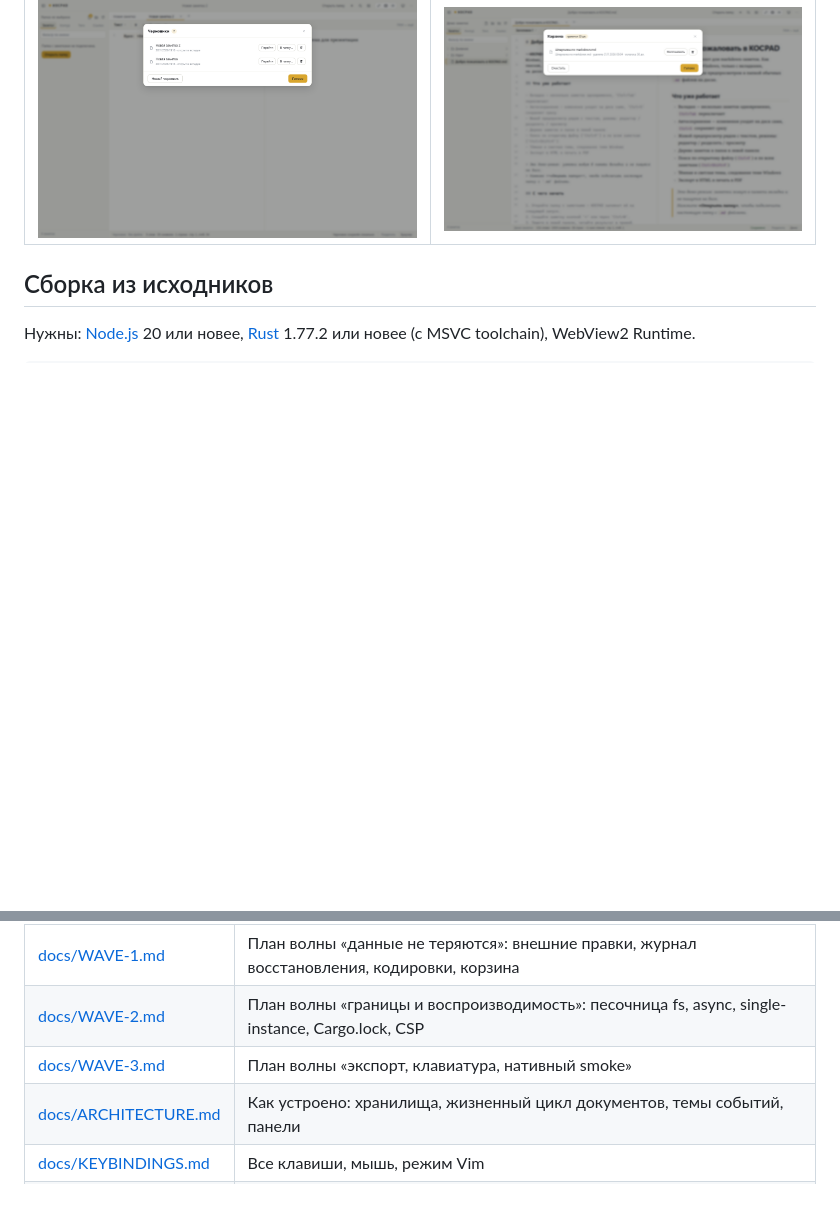
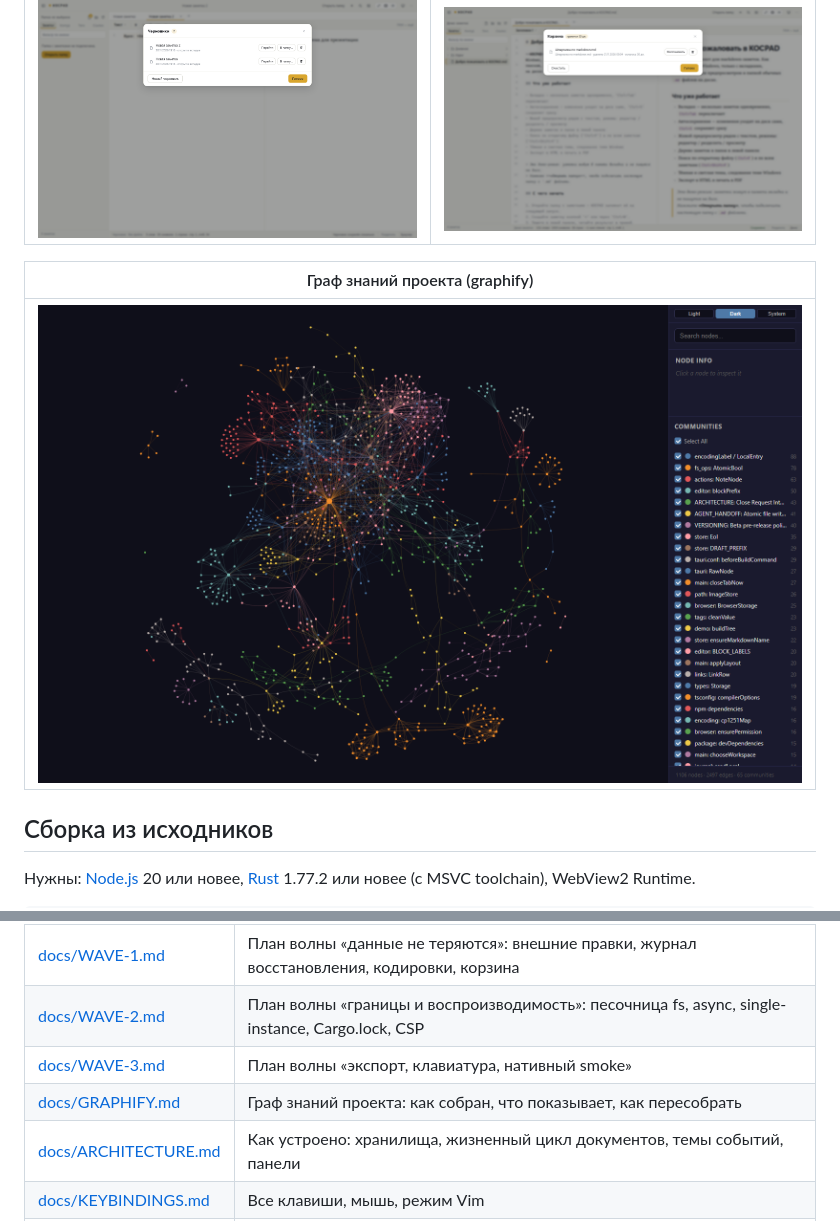
Before and after one commit to ShiDikALexey/KOCPAD, a Markdown page: README.md, 2 parts joined by grey strips. GitHub-like rendering; pictures changed too: docs/screenshots/graphify-graph.png (added); blank space fills up the shorter version.

```diff
--- a/README.md
+++ b/README.md
@@ -293,6 +293,10 @@ Get-FileHash .\KOCPAD_1.5.0-beta.1_x64-setup.exe -Algorithm SHA256
 | --- | --- |
 | ![Список черновиков](docs/screenshots/drafts.png) | ![Корзина KOCPAD](docs/screenshots/trash.png) |
 
+| Граф знаний проекта (graphify) |
+| --- |
+| ![Граф знаний KOCPAD: 1106 узлов, 2497 связей, 65 сообществ](docs/screenshots/graphify-graph.png) |
+
 ## Сборка из исходников
 
 Нужны: [Node.js](https://nodejs.org/) 20 или новее, [Rust](https://rustup.rs/)
@@ -399,6 +403,7 @@ DOMPurify 3.4, highlight.js 11, Playwright 1.65.
 | [docs/WAVE-1.md](docs/WAVE-1.md) | План волны «данные не теряются»: внешние правки, журнал восстановления, кодировки, корзина |
 | [docs/WAVE-2.md](docs/WAVE-2.md) | План волны «границы и воспроизводимость»: песочница fs, async, single-instance, Cargo.lock, CSP |
 | [docs/WAVE-3.md](docs/WAVE-3.md) | План волны «экспорт, клавиатура, нативный smoke» |
+| [docs/GRAPHIFY.md](docs/GRAPHIFY.md) | Граф знаний проекта: как собран, что показывает, как пересобрать |
 | [docs/ARCHITECTURE.md](docs/ARCHITECTURE.md) | Как устроено: хранилища, жизненный цикл документов, темы событий, панели |
 | [docs/KEYBINDINGS.md](docs/KEYBINDINGS.md) | Все клавиши, мышь, режим Vim |
 | [docs/ROADMAP.md](docs/ROADMAP.md) | Что сделано и что дальше, включая честные «не будем» |
```
Also changed, not shown: README.en.md (+5 -0 lines), docs/GRAPHIFY.md (added, +90 -0 lines), 10 other files.
